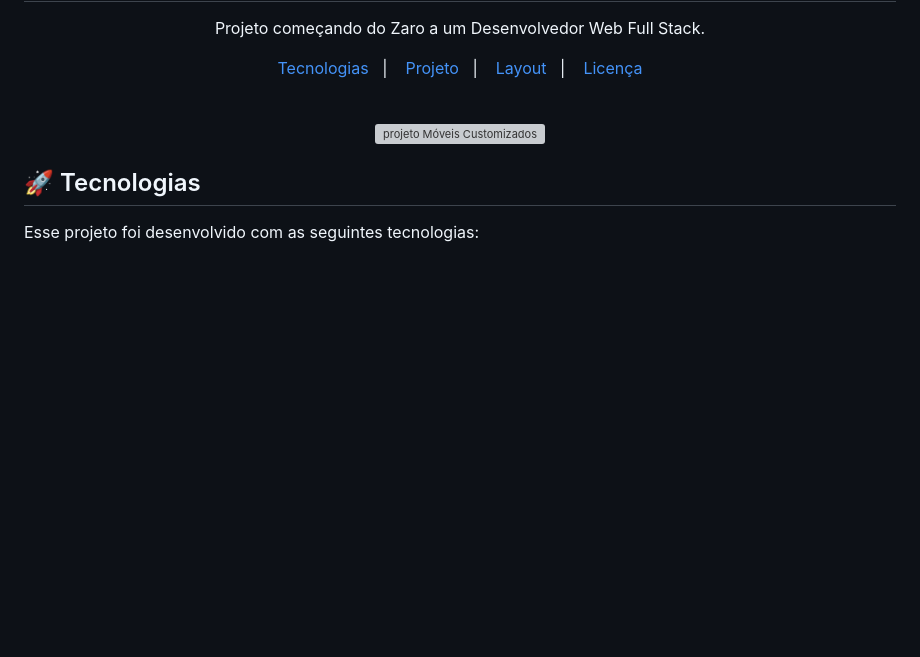
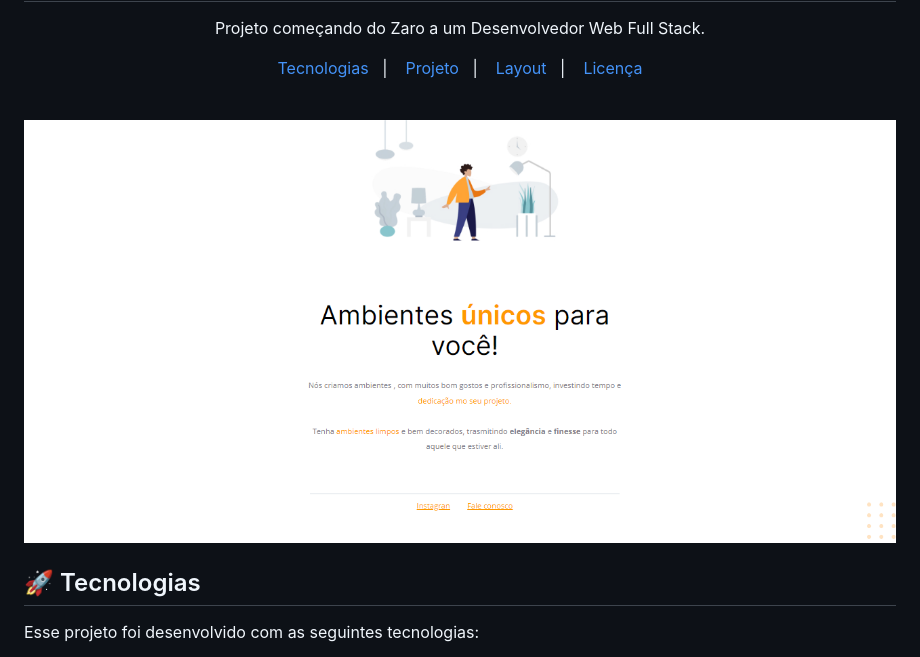
Before and after one commit to fisiofaz/moveis.customizados, a Markdown page: README.md, the part around the change. Drawn GitHub-style; pictures changed too: image/Imagem-do-projeto.png (added); blank space fills up the shorter version; grey boxes are pictures that could not be loaded.

Commit message:
projeto finalizado, CSS e Readme

```diff
--- a/README.md
+++ b/README.md
@@ -13,7 +13,7 @@ Projeto começando do Zaro a um Desenvolvedor  Web Full Stack. <br/>
 <br>
 
 <p align="center">
-  <img alt="projeto Móveis Customizados" src="#" width="100%">
+  <img alt="projeto Móveis Customizados finalizado" src="./image/Imagem-do-projeto.png" width="100%">
 </p>
 
 ## 🚀 Tecnologias
```
Also changed, not shown: 1 other file.
